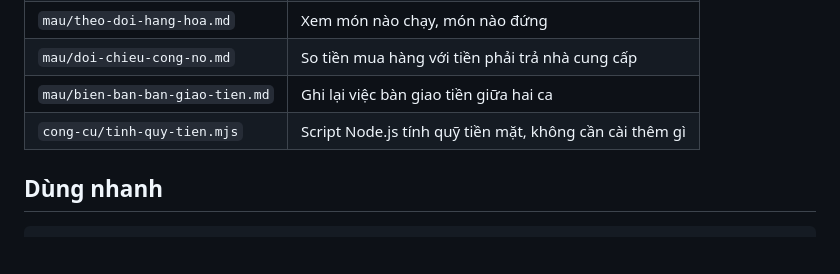
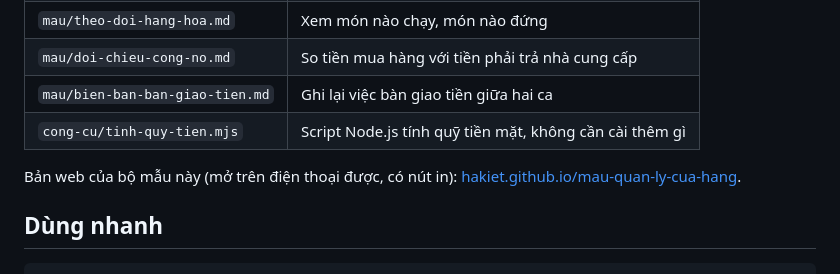
Before and after one commit to hakiet/mau-quan-ly-cua-hang, a Markdown page: README.md, the part around the change. Drawn GitHub-style; blank space fills up the shorter version.

Commit message:
Them link ban web cua bo mau trong README
Co-Authored-By: Claude Code <noreply@anthropic.com>

```diff
--- a/README.md
+++ b/README.md
@@ -16,6 +16,8 @@ Không cần phần mềm, không cần đăng nhập, không tính phí. Mọi
 | `mau/doi-chieu-cong-no.md` | So tiền mua hàng với tiền phải trả nhà cung cấp |
 | `mau/bien-ban-ban-giao-tien.md` | Ghi lại việc bàn giao tiền giữa hai ca |
 | `cong-cu/tinh-quy-tien.mjs` | Script Node.js tính quỹ tiền mặt, không cần cài thêm gì |
+
+Bản web của bộ mẫu này (mở trên điện thoại được, có nút in): [hakiet.github.io/mau-quan-ly-cua-hang](https://hakiet.github.io/mau-quan-ly-cua-hang/).
 
 ## Dùng nhanh
 
```
